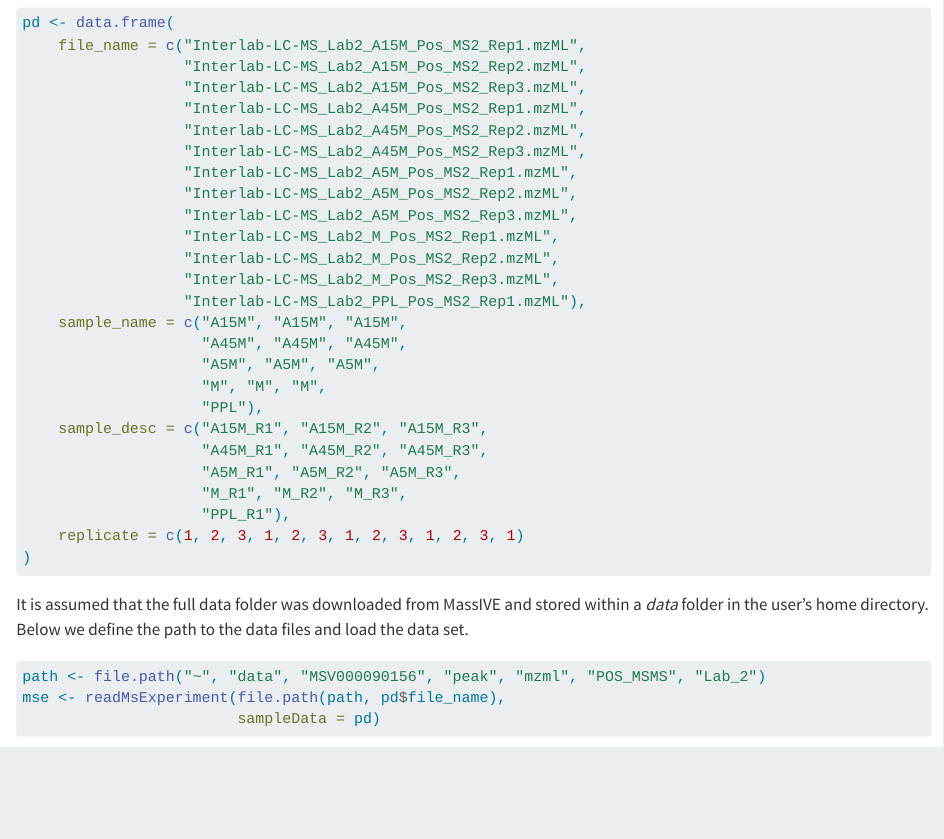
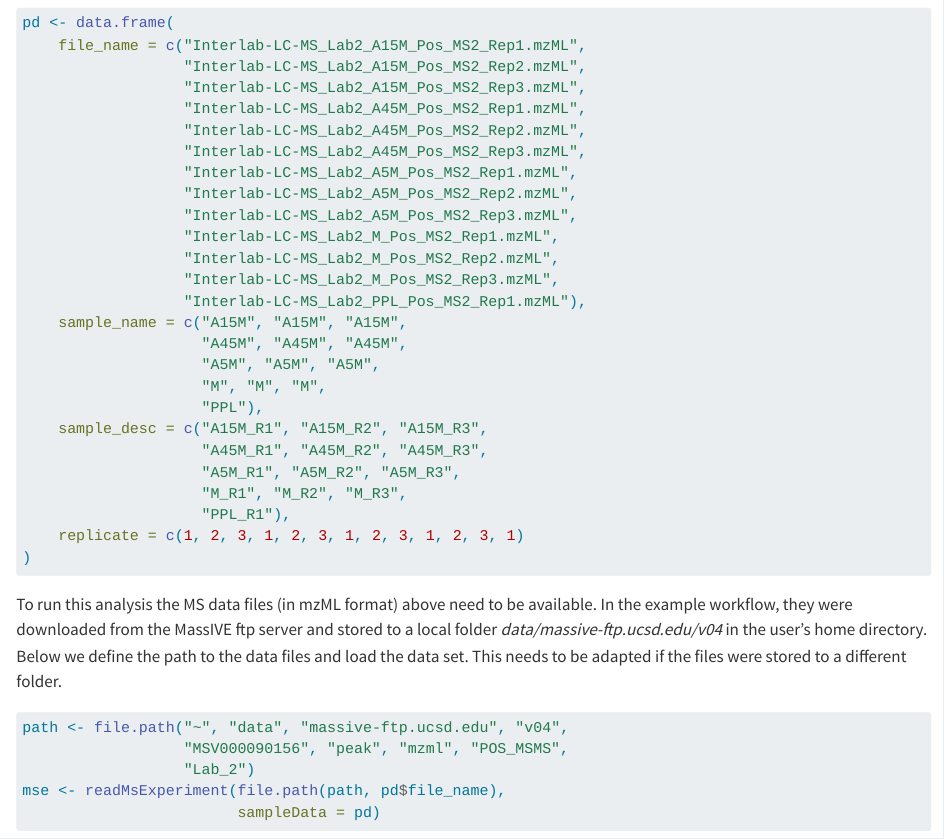
Before and after one commit to jorainer/xcms4gnps2, a Quarto document (vignettes/MSV000090156-preprocessing.qmd): the page in a window 1100 px wide, from 1160 px down. Rendered offline with R 4.5, knitr and Pandoc in place of Quarto, with nearby package versions; some code elsewhere in the file could not run offline.

Commit message:
Fix path to the downloaded files

````diff
--- a/vignettes/MSV000090156-preprocessing.qmd
+++ b/vignettes/MSV000090156-preprocessing.qmd
@@ -80,12 +80,17 @@ pd <- data.frame(
 )
 ```
 
-It is assumed that the full data folder was downloaded from MassIVE and stored
-within a *data* folder in the user's home directory. Below we define the path to
-the data files and load the data set.
+To run this analysis the MS data files (in mzML format) above need to be
+available. In the example workflow, they were downloaded from the MassIVE ftp
+server and stored to a local folder *data/massive-ftp.ucsd.edu/v04* in the
+user's home directory. Below we define the path to the data files and load the
+data set. This needs to be adapted if the files were stored to a different
+folder.
 
 ```{r}
-path <- file.path("~", "data", "MSV000090156", "peak", "mzml", "POS_MSMS", "Lab_2")
+path <- file.path("~", "data", "massive-ftp.ucsd.edu", "v04",
+                  "MSV000090156", "peak", "mzml", "POS_MSMS",
+                  "Lab_2")
 mse <- readMsExperiment(file.path(path, pd$file_name),
                         sampleData = pd)
 mse
````
Also changed, not shown: 1 other file.
